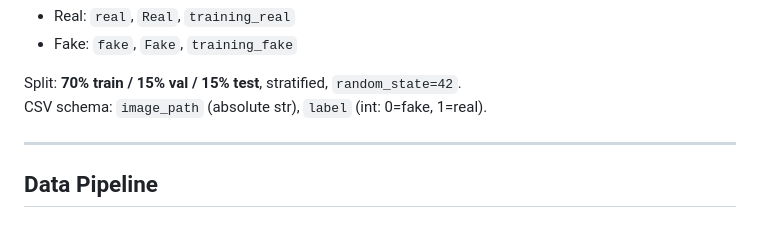
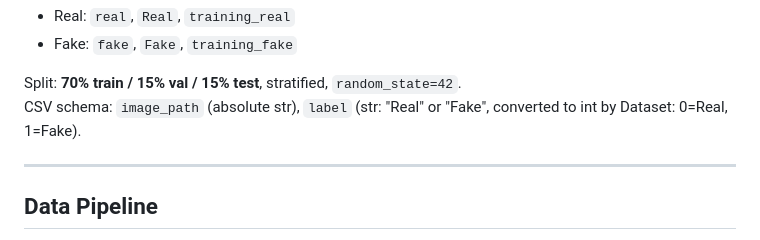
Before and after one commit to UIT-June-2025-Nhom-8/DS200.F21.CN2.BigData, a Markdown page: PROJECT.md, the part around the change. Drawn GitHub-style.

```diff
--- a/CLAUDE.md
+++ b/PROJECT.md
@@ -75,7 +75,7 @@ Labels are inferred from directory names:
 - Fake: `fake`, `Fake`, `training_fake`
 
 Split: **70% train / 15% val / 15% test**, stratified, `random_state=42`.
-CSV schema: `image_path` (absolute str), `label` (int: 0=fake, 1=real).
+CSV schema: `image_path` (absolute str), `label` (str: "Real" or "Fake", converted to int by Dataset: 0=Real, 1=Fake).
 
 ---
 
```
